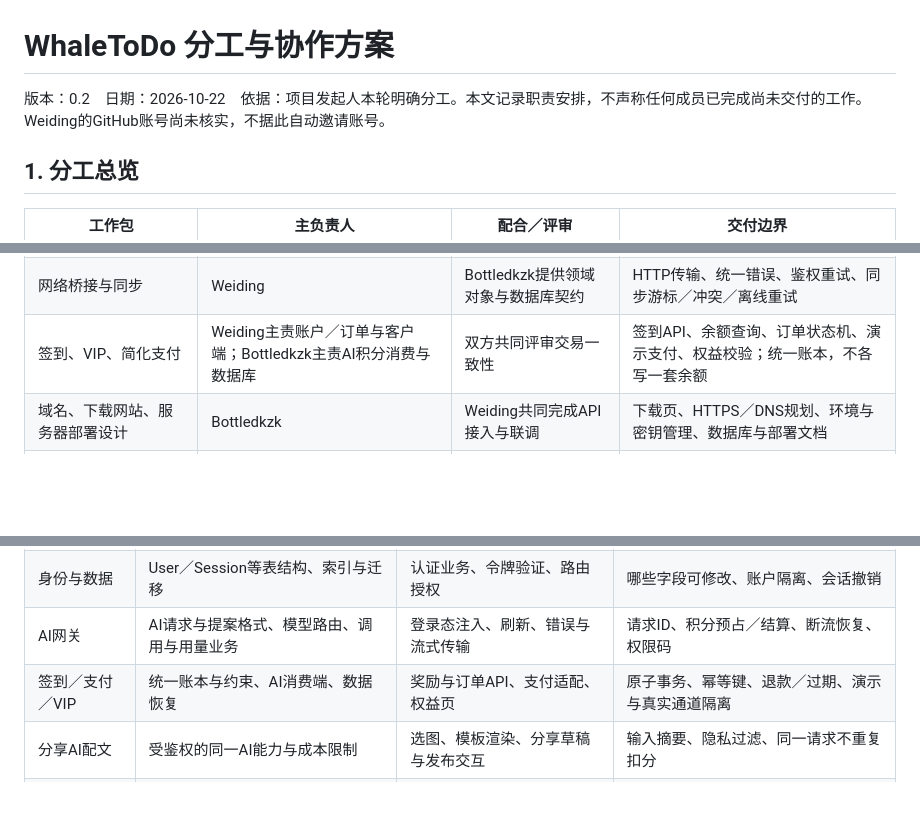
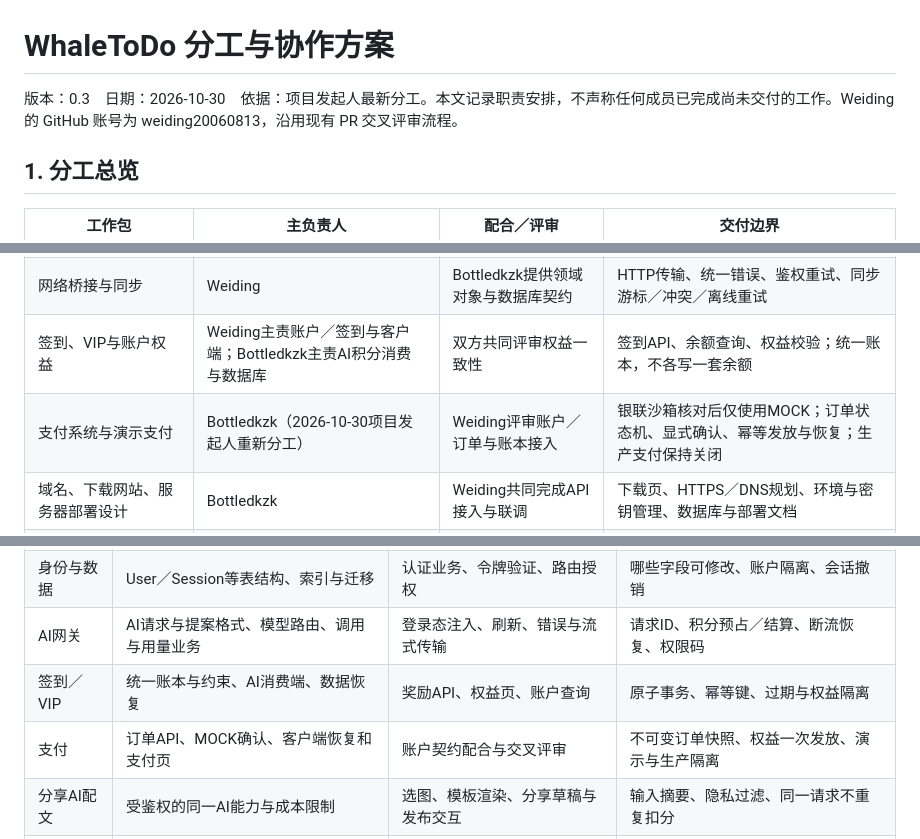
Before and after one commit to bottledkzk/WhaleToDo, a Markdown page: doc/All/分工与协作方案.md, 3 parts joined by grey strips. Drawn GitHub-style; blank space fills up the shorter version.

```diff
--- a/doc/All/分工与协作方案.md
+++ b/doc/All/分工与协作方案.md
@@ -1,6 +1,6 @@
 # WhaleToDo 分工与协作方案
 
-版本：0.2　日期：2026-10-22　依据：项目发起人本轮明确分工。本文记录职责安排，不声称任何成员已完成尚未交付的工作。Weiding的GitHub账号尚未核实，不据此自动邀请账号。
+版本：0.3　日期：2026-10-30　依据：项目发起人最新分工。本文记录职责安排，不声称任何成员已完成尚未交付的工作。Weiding 的 GitHub 账号为 weiding20060813，沿用现有 PR 交叉评审流程。
 
 ## 1. 分工总览
 
@@ -16,7 +16,8 @@
 | 分享图片与社交调用 | Weiding | Bottledkzk提供样式规范、AI配文接口 | 少量固定模板、相册／相机、图片保存、系统分享与专项平台适配 |
 | 登录注册、会话与账户管理 | Weiding | Bottledkzk提供数据表与部署配置 | 客户端账户页、服务端认证业务与API、刷新／撤销、隔离 |
 | 网络桥接与同步 | Weiding | Bottledkzk提供领域对象与数据库契约 | HTTP传输、统一错误、鉴权重试、同步游标／冲突／离线重试 |
-| 签到、VIP、简化支付 | Weiding主责账户／订单与客户端；Bottledkzk主责AI积分消费与数据库 | 双方共同评审交易一致性 | 签到API、余额查询、订单状态机、演示支付、权益校验；统一账本，不各写一套余额 |
+| 签到、VIP与账户权益 | Weiding主责账户／签到与客户端；Bottledkzk主责AI积分消费与数据库 | 双方共同评审权益一致性 | 签到API、余额查询、权益校验；统一账本，不各写一套余额 |
+| 支付系统与演示支付 | Bottledkzk（2026-10-30项目发起人重新分工） | Weiding评审账户／订单与账本接入 | 银联沙箱核对后仅使用MOCK；订单状态机、显式确认、幂等发放与恢复；生产支付保持关闭 |
 | 域名、下载网站、服务器部署设计 | Bottledkzk | Weiding共同完成API接入与联调 | 下载页、HTTPS／DNS规划、环境与密钥管理、数据库与部署文档 |
 | 设备适配与质量 | 双方各自负责本人模块 | 相互复测 | 目前统一模拟器，后续分别在本人手机测试并修复兼容问题 |
 
@@ -29,7 +30,8 @@ Bottledkzk侧重前端体验、数据库管理和AI Agent；Weiding侧重网络
 | 事项与计划 | 稳定ID、版本、时间／时区、改期／完成事件 | 同步映射、提醒登记与取消 | 删除标记、冲突、旧事件是否重放 |
 | 身份与数据 | User／Session等表结构、索引与迁移 | 认证业务、令牌验证、路由授权 | 哪些字段可修改、账户隔离、会话撤销 |
 | AI网关 | AI请求与提案格式、模型路由、调用与用量业务 | 登录态注入、刷新、错误与流式传输 | 请求ID、积分预占／结算、断流恢复、权限码 |
-| 签到／支付／VIP | 统一账本与约束、AI消费端、数据恢复 | 奖励与订单API、支付适配、权益页 | 原子事务、幂等键、退款／过期、演示与真实通道隔离 |
+| 签到／VIP | 统一账本与约束、AI消费端、数据恢复 | 奖励API、权益页、账户查询 | 原子事务、幂等键、过期与权益隔离 |
+| 支付 | 订单API、MOCK确认、客户端恢复和支付页 | 账户契约配合与交叉评审 | 不可变订单快照、权益一次发放、演示与生产隔离 |
 | 分享AI配文 | 受鉴权的同一AI能力与成本限制 | 选图、模板渲染、分享草稿与发布交互 | 输入摘要、隐私过滤、同一请求不重复扣分 |
 | 部署 | 数据库／反向代理／域名配置设计 | API健康检查、网络与回调要求 | TLS、备份、日志脱敏、成本上限与回滚 |
 
```
Also changed, not shown: other parts of doc/All/分工与协作方案.md (+1 -1 lines), doc/Bottledkzk/2026-10-30-银联沙箱与MOCK演示支付.md (added, +76 -0 lines), doc/Bottledkzk/evidence/20261030-mock-payment-points-ui.png (added), doc/Bottledkzk/evidence/20261030-mock-payment-vip-ui.png (added), 15 other files.
